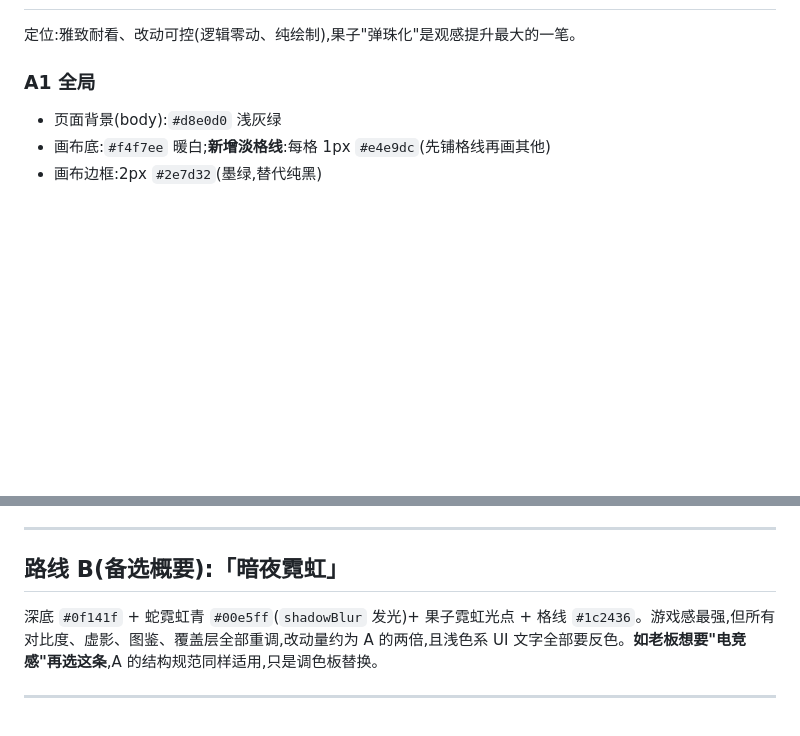
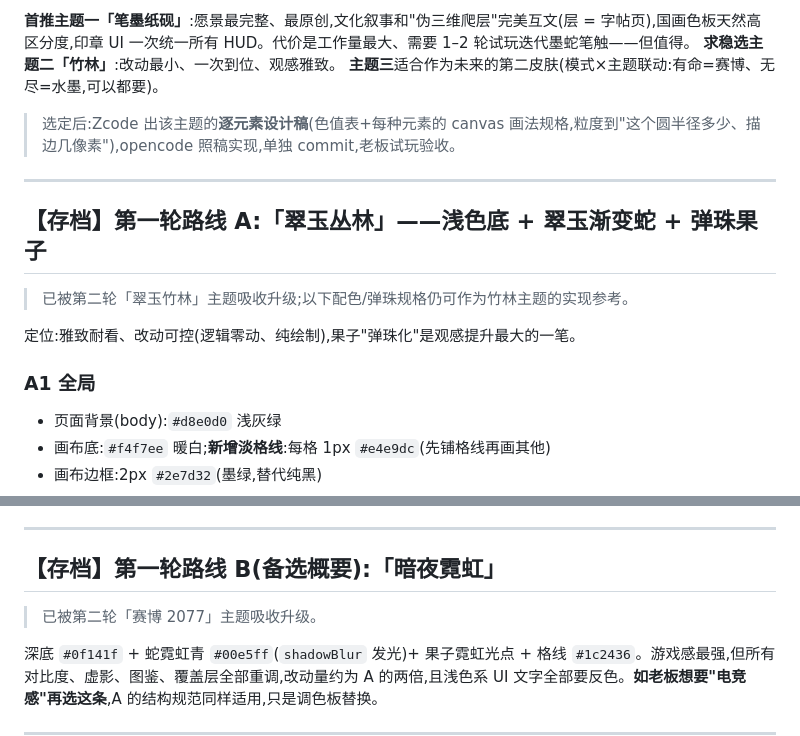
Before and after one commit to zzj2004/pseudo3d-snake, a Markdown page: ART-Zcode.md, 2 parts joined by grey strips. GitHub-like rendering; blank space fills up the shorter version.

Commit message:
v40: 美工主题选型 - 老板提案三主题(笔墨纸砚/翠玉竹林/赛博2077),Zcode评估入ART-Zcode.md首推笔墨纸砚,待选型

```diff
--- a/ART-Zcode.md
+++ b/ART-Zcode.md
@@ -14,3 +60,14 @@
+**首推主题一「笔墨纸砚」**:愿景最完整、最原创,文化叙事和"伪三维爬层"完美互文(层 = 字帖页),国画色板天然高区分度,印章 UI 一次统一所有 HUD。代价是工作量最大、需要 1–2 轮试玩迭代墨蛇笔触——但值得。
+**求稳选主题二「竹林」**:改动最小、一次到位、观感雅致。
+**主题三**适合作为未来的第二皮肤(模式×主题联动:有命=赛博、无尽=水墨,可以都要)。
+
+> 选定后:Zcode 出该主题的**逐元素设计稿**(色值表+每种元素的 canvas 画法规格,粒度到"这个圆半径多少、描边几像素"),opencode 照稿实现,单独 commit,老板试玩验收。
+
+---
+
+## 【存档】第一轮路线 A:「翠玉丛林」——浅色底 + 翠玉渐变蛇 + 弹珠果子
+
+> 已被第二轮「翠玉竹林」主题吸收升级;以下配色/弹珠规格仍可作为竹林主题的实现参考。
 
 定位:雅致耐看、改动可控(逻辑零动、纯绘制),果子"弹珠化"是观感提升最大的一笔。
 
@@ -68,7 +125,9 @@
 
 ---
 
-## 路线 B(备选概要):「暗夜霓虹」
+## 【存档】第一轮路线 B(备选概要):「暗夜霓虹」
+
+> 已被第二轮「赛博 2077」主题吸收升级。
 
 深底 `#0f141f` + 蛇霓虹青 `#00e5ff`(`shadowBlur` 发光)+ 果子霓虹光点 + 格线 `#1c2436`。游戏感最强,但所有对比度、虚影、图鉴、覆盖层全部重调,改动量约为 A 的两倍,且浅色系 UI 文字全部要反色。**如老板想要"电竞感"再选这条**,A 的结构规范同样适用,只是调色板替换。
 
```
Also changed, not shown: other parts of ART-Zcode.md (+49 -3 lines), IDEAS.md (+1 -1 lines).
